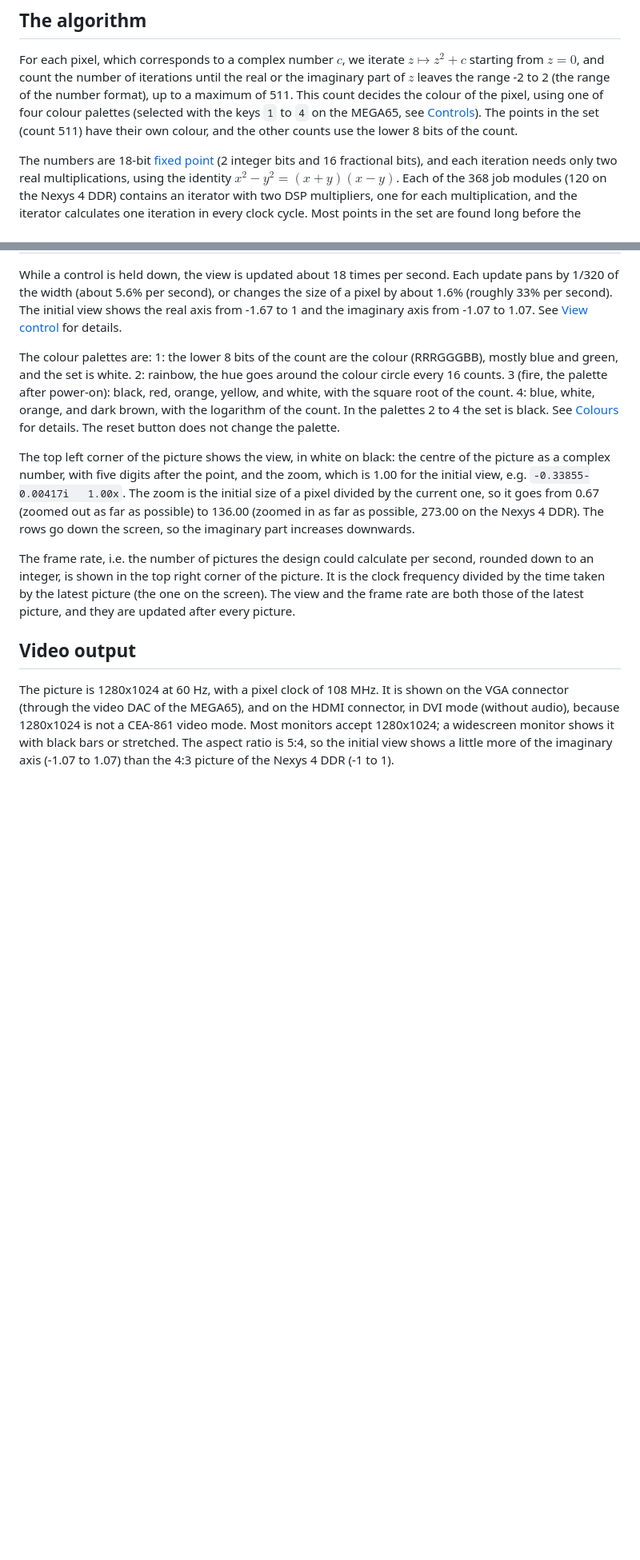
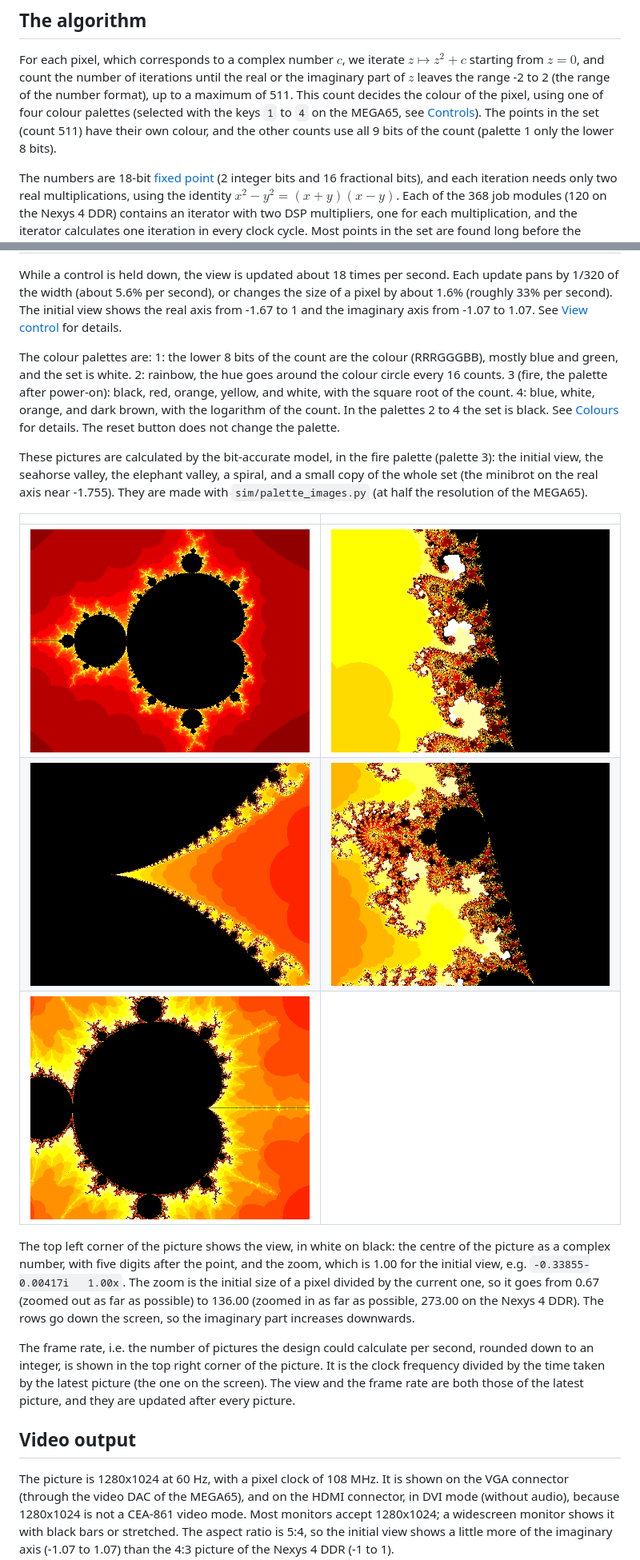
Before and after one commit to MJoergen/MandelbrotMEGA65, a Markdown page: README.md, 2 parts joined by grey strips. Shown at 80% size. GitHub-like rendering; pictures changed too: doc/mandelbrot_elephant.png (added), doc/mandelbrot_initial.png (added), doc/mandelbrot_minibrot.png (added); blank space fills up the shorter version.

```diff
--- a/README.md
+++ b/README.md
@@ -23,7 +23,7 @@ until the real or the imaginary part of $z$ leaves the range -2 to 2 (the range
 of the number format), up to a maximum of 511. This count decides the colour
 of the pixel, using one of four colour palettes (selected with the keys `1`
 to `4` on the MEGA65, see [Controls](#controls)). The points in the set (count 511) have
-their own colour, and the other counts use the lower 8 bits of the count.
+their own colour, and the other counts use all 9 bits of the count (palette 1 only the lower 8 bits).
 
 The numbers are 18-bit
 [fixed point](https://en.wikipedia.org/wiki/Fixed-point_arithmetic) (2 integer
@@ -86,6 +86,18 @@ with the square root of the count. 4: blue, white, orange, and dark brown,
 with the logarithm of the count. In the palettes 2 to 4 the set is black. See
 [Colours](ALGORITHM.md#colours) for details. The reset button does not change
 the palette.
+
+These pictures are calculated by the bit-accurate model, in the fire palette
+(palette 3): the initial view, the seahorse valley, the elephant valley, a
+spiral, and a small copy of the whole set (the minibrot on the real axis near
+-1.755). They are made with `sim/palette_images.py` (at half the resolution of
+the MEGA65).
+
+| | |
+| --- | --- |
+| ![The initial view](doc/mandelbrot_initial.png) | ![Seahorse valley](doc/mandelbrot_seahorse.png) |
+| ![Elephant valley](doc/mandelbrot_elephant.png) | ![A spiral](doc/mandelbrot_spiral.png) |
+| ![A minibrot](doc/mandelbrot_minibrot.png) | |
 
 The top left corner of the picture shows the view, in white on black: the
 centre of the picture as a complex number, with five digits after the point,
```
Also changed, not shown: other parts of README.md (+8 -6 lines), ALGORITHM.md (+29 -29 lines), HISTORY.md (+17 -2 lines), 3 other files.
